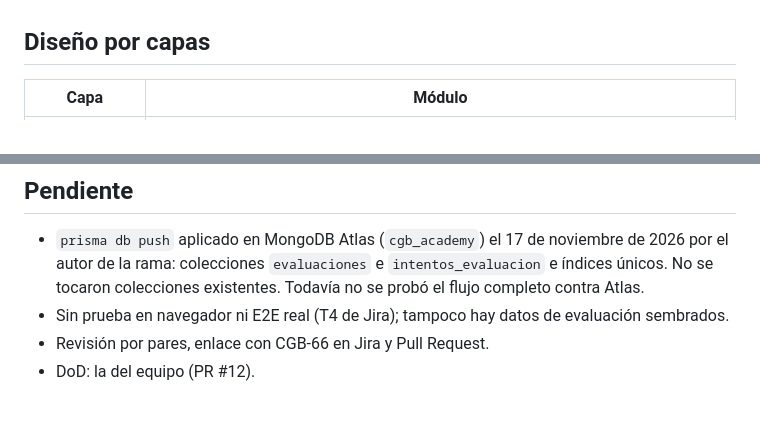
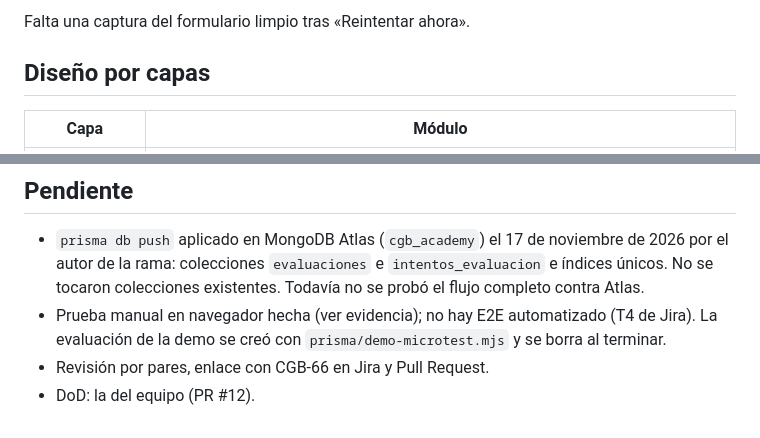
Before and after one commit to milith0kun/proyecto-ing-software, a Markdown page: docs/HU014-VALIDACION.md, 2 parts joined by grey strips. Drawn GitHub-style.

Commit message:
docs(CGB-66): evidencia en navegador del microtest (CA-01 a CA-04)

```diff
--- a/docs/HU014-VALIDACION.md
+++ b/docs/HU014-VALIDACION.md
@@ -19,3 +33,4 @@ Pruebas adicionales: sesión obligatoria, origen válido y usuario solo de la se
+Falta una captura del formulario limpio tras «Reintentar ahora».
 
 ## Diseño por capas
 
@@ -58,6 +73,6 @@ Los commits siguen `tipo(CGB-66): descripción`. Jira no se pudo consultar desde
 ## Pendiente
 
 - `prisma db push` aplicado en MongoDB Atlas (`cgb_academy`) el 17 de noviembre de 2026 por el autor de la rama: colecciones `evaluaciones` e `intentos_evaluacion` e índices únicos. No se tocaron colecciones existentes. Todavía no se probó el flujo completo contra Atlas.
-- Sin prueba en navegador ni E2E real (T4 de Jira); tampoco hay datos de evaluación sembrados.
+- Prueba manual en navegador hecha (ver evidencia); no hay E2E automatizado (T4 de Jira). La evaluación de la demo se creó con `prisma/demo-microtest.mjs` y se borra al terminar.
 - Revisión por pares, enlace con CGB-66 en Jira y Pull Request.
 - DoD: la del equipo (PR #12).
```
Also changed, not shown: other parts of docs/HU014-VALIDACION.md (+14 -0 lines), docs/evidencias-hu014/01-ultimo-slide-iniciar-microtest.png (added), docs/evidencias-hu014/02-formulario-microtest.png (added), docs/evidencias-hu014/03-resultado-reprobado.png (added), docs/evidencias-hu014/04-intentos-agotados.png (added), docs/evidencias-hu014/05-resultado-aprobado.png (added), docs/evidencias-hu014/06-capacitacion-completada.png (added).
